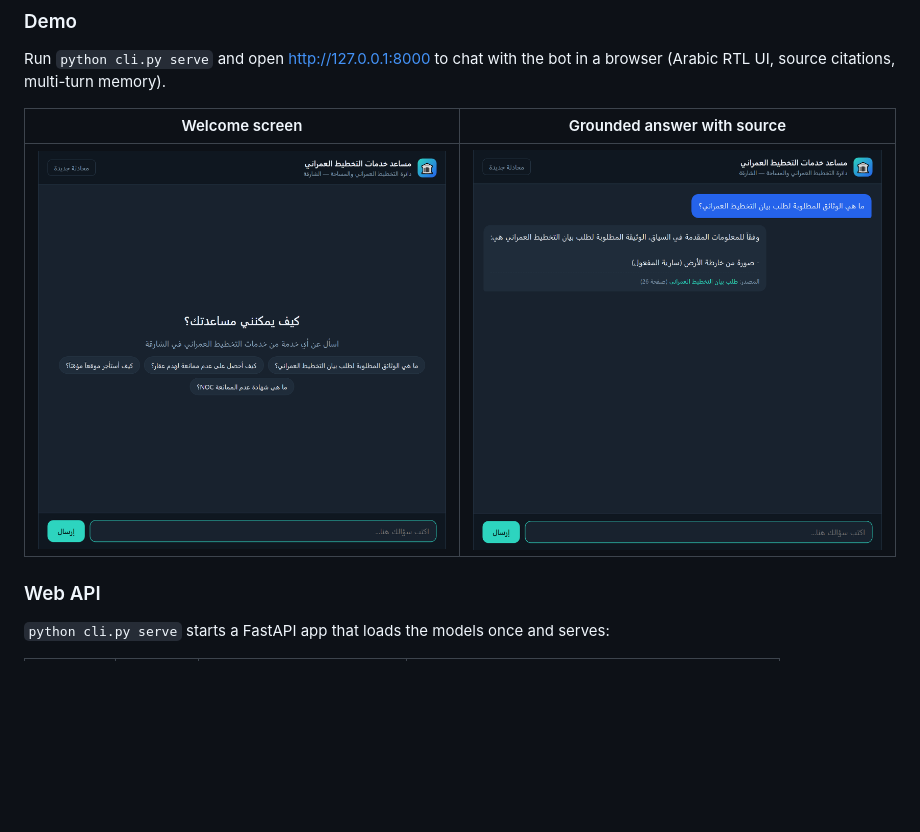
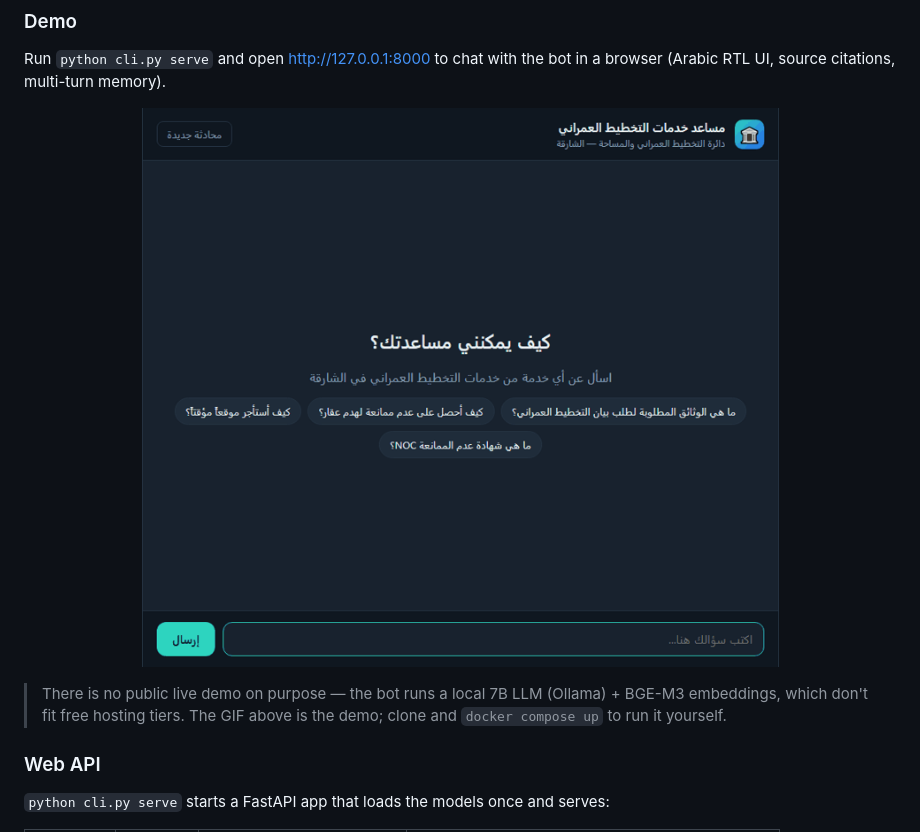
Before and after one commit to Ziadt160/sdtps-rag-chatbot, a Markdown page: README.md, the part around the change. Drawn GitHub-style; pictures changed too: docs/simulator-chat.png (deleted), docs/simulator-demo.gif (added), docs/simulator-welcome.png (deleted); blank space fills up the shorter version.

Commit message:
docs: add animated demo GIF + release workflow
- Replace static screenshots with an animated chat-simulator GIF.
- Add .github/workflows/release.yml (tag v* -> GitHub Release + notes).
- Note why there is no public live demo (local 7B LLM).

Co-Authored-By: Claude Opus 4.8 <noreply@anthropic.com>

```diff
--- a/README.md
+++ b/README.md
@@ -97,9 +97,13 @@ python cli.py serve                              # web API + chat simulator
 Run `python cli.py serve` and open <http://127.0.0.1:8000> to chat with the bot in a
 browser (Arabic RTL UI, source citations, multi-turn memory).
 
-| Welcome screen | Grounded answer with source |
-|:---:|:---:|
-| ![Welcome](docs/simulator-welcome.png) | ![Conversation](docs/simulator-chat.png) |
+<p align="center">
+  <img src="docs/simulator-demo.gif" alt="SDTPS chat simulator demo" width="640">
+</p>
+
+> There is no public live demo on purpose — the bot runs a local 7B LLM (Ollama) +
+> BGE-M3 embeddings, which don't fit free hosting tiers. The GIF above is the demo;
+> clone and `docker compose up` to run it yourself.
 
 ### Web API
 
```
Also changed, not shown: 1 other file.
